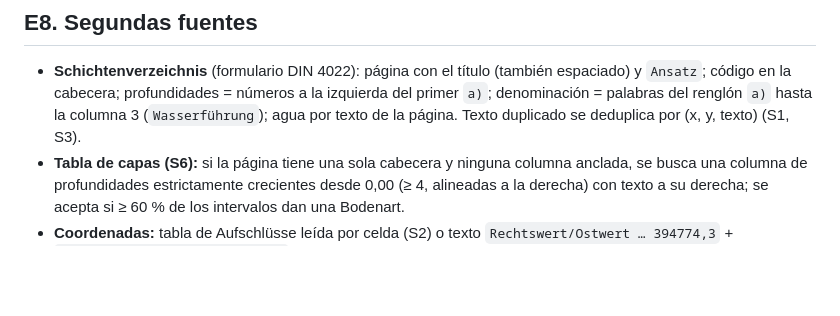
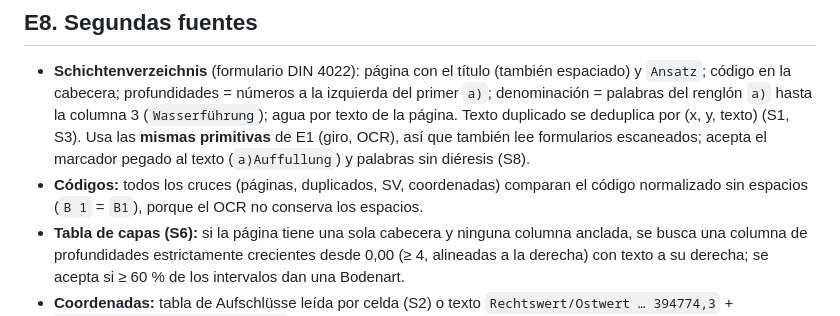
Before and after one commit to martinpazmino/CAD_Extract, a Markdown page: docs/17_algoritmo_extraccion.md, the part around the change. Rendered like a GitHub page; blank space fills up the shorter version.

Commit message:
Docs: SV via OCR and code normalisation (spec), lessons S8 and X8
Co-Authored-By: Claude Opus 5.5 <noreply@anthropic.com>
Claude-Session: https://claude.ai/code/session_01TAApKwKbihBquaC5SMCE9q

```diff
--- a/docs/17_algoritmo_extraccion.md
+++ b/docs/17_algoritmo_extraccion.md
@@ -157,7 +157,11 @@ etiqueta, L3):
 - **Schichtenverzeichnis** (formulario DIN 4022): página con el título (también espaciado) y
   `Ansatz`; código en la cabecera; profundidades = números a la izquierda del primer `a)`;
   denominación = palabras del renglón `a)` hasta la columna 3 (`Wasserführung`); agua por texto de
-  la página. Texto duplicado se deduplica por (x, y, texto) (S1, S3).
+  la página. Texto duplicado se deduplica por (x, y, texto) (S1, S3). Usa las **mismas primitivas**
+  de E1 (giro, OCR), así que también lee formularios escaneados; acepta el marcador pegado al texto
+  (`a)Auffullung`) y palabras sin diéresis (S8).
+- **Códigos:** todos los cruces (páginas, duplicados, SV, coordenadas) comparan el código
+  normalizado sin espacios (`B 1` = `B1`), porque el OCR no conserva los espacios.
 - **Tabla de capas (S6):** si la página tiene una sola cabecera y ninguna columna anclada, se busca
   una columna de profundidades estrictamente crecientes desde 0,00 (≥ 4, alineadas a la derecha) con
   texto a su derecha; se acepta si ≥ 60 % de los intervalos dan una Bodenart.
```
Also changed, not shown: docs/16_lecciones_aprendidas.md (+2 -0 lines).
